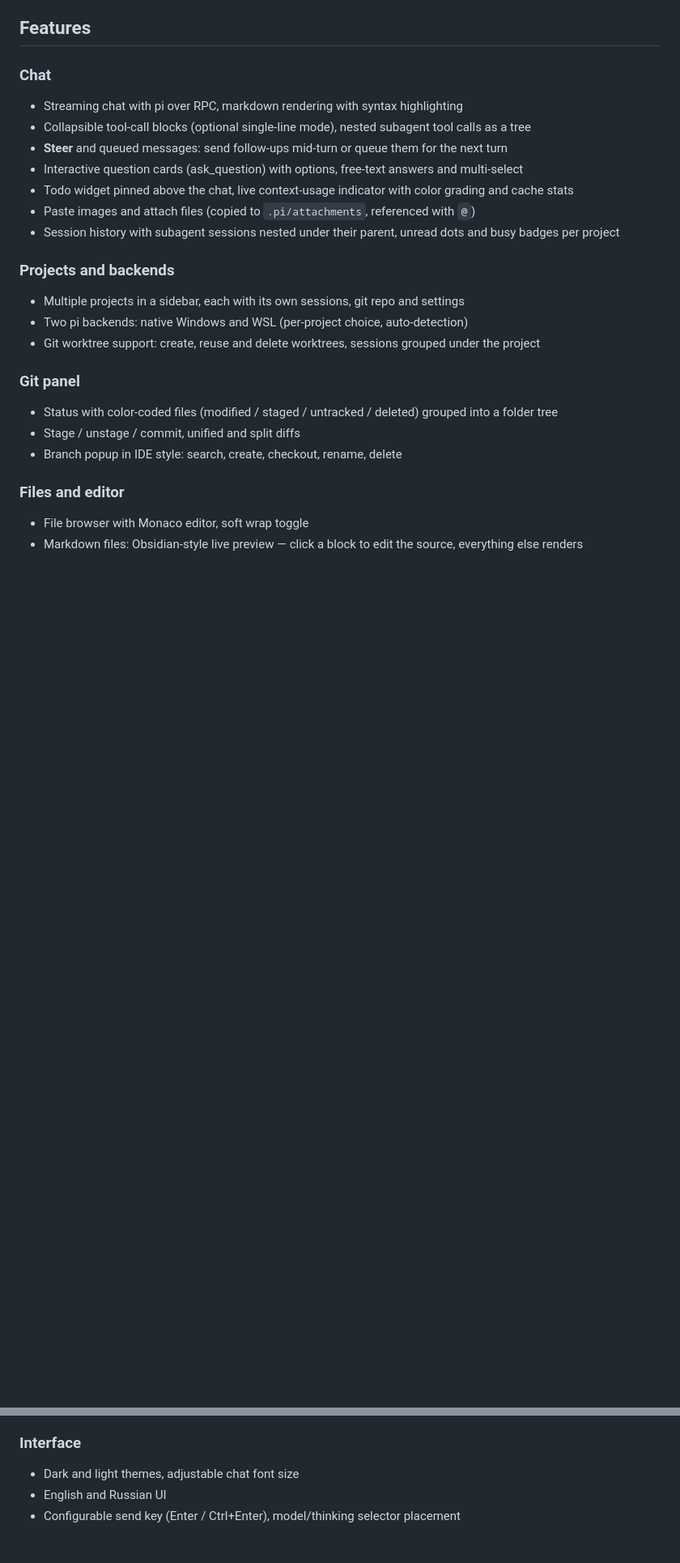
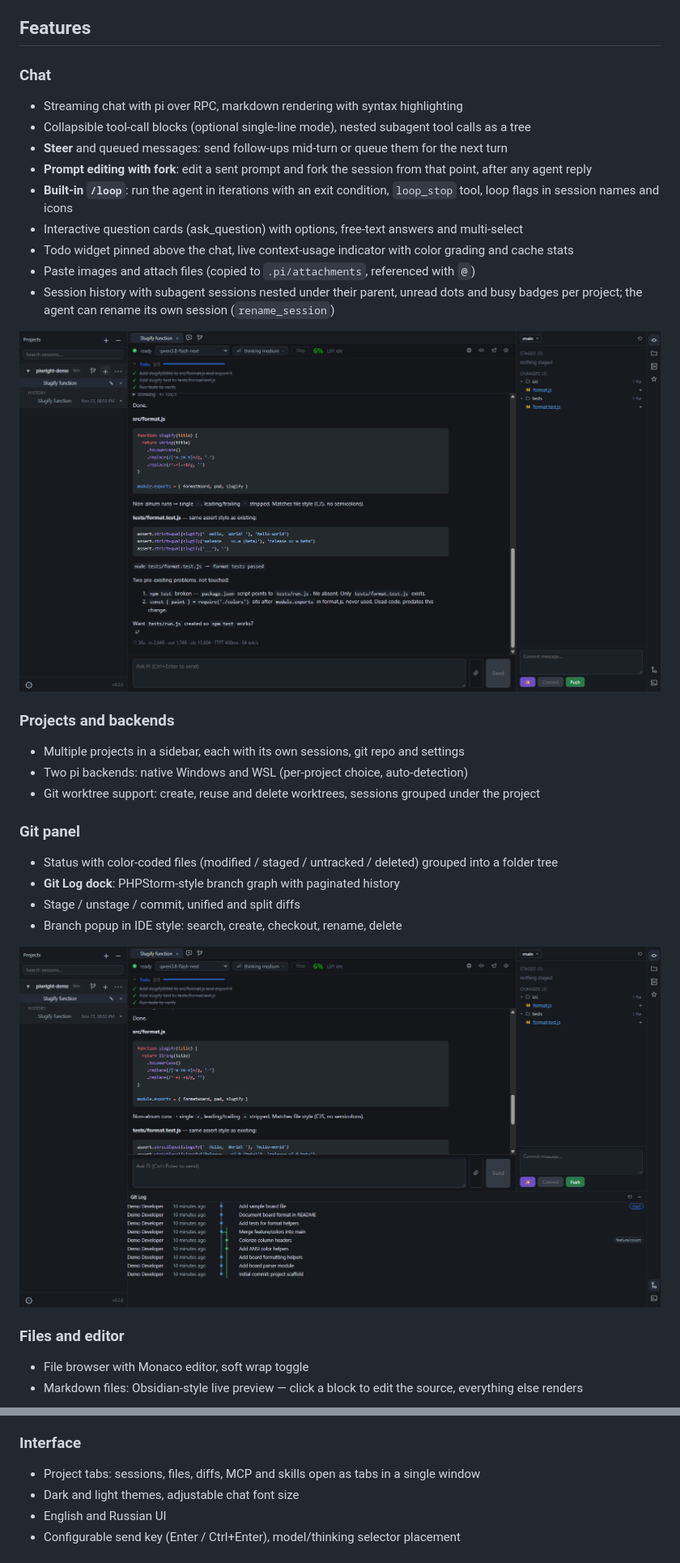
Before and after one commit to php-programmist/PiWright, a Markdown page: README.md, 2 parts joined by grey strips. Shown at 81% size. Drawn GitHub-style; pictures changed too: docs/screenshots/chat.png (added), docs/screenshots/git-log-dock.png (added); blank space fills up the shorter version.

Commit message:
docs: add feature screenshots to README
Capture real app state over CDP in a scratch demo repo: chat with todo
widget and tool calls, Git Log dock with branch graph, markdown live
preview, terminal dock. One screenshot per feature section.

```diff
--- a/README.md
+++ b/README.md
@@ -8,10 +8,14 @@ Desktop workbench for the [pi coding agent](https://github.com/earendil-works/pi
 - Streaming chat with pi over RPC, markdown rendering with syntax highlighting
 - Collapsible tool-call blocks (optional single-line mode), nested subagent tool calls as a tree
 - **Steer** and queued messages: send follow-ups mid-turn or queue them for the next turn
+- **Prompt editing with fork**: edit a sent prompt and fork the session from that point, after any agent reply
+- **Built-in `/loop`**: run the agent in iterations with an exit condition, `loop_stop` tool, loop flags in session names and icons
 - Interactive question cards (ask_question) with options, free-text answers and multi-select
 - Todo widget pinned above the chat, live context-usage indicator with color grading and cache stats
 - Paste images and attach files (copied to `.pi/attachments`, referenced with `@`)
-- Session history with subagent sessions nested under their parent, unread dots and busy badges per project
+- Session history with subagent sessions nested under their parent, unread dots and busy badges per project; the agent can rename its own session (`rename_session`)
+
+![Chat with todo widget and tool calls](docs/screenshots/chat.png)
 
 ### Projects and backends
 - Multiple projects in a sidebar, each with its own sessions, git repo and settings
@@ -20,8 +24,11 @@ Desktop workbench for the [pi coding agent](https://github.com/earendil-works/pi
 
 ### Git panel
 - Status with color-coded files (modified / staged / untracked / deleted) grouped into a folder tree
+- **Git Log dock**: PHPStorm-style branch graph with paginated history
 - Stage / unstage / commit, unified and split diffs
 - Branch popup in IDE style: search, create, checkout, rename, delete
+
+![Git Log dock with branch graph](docs/screenshots/git-log-dock.png)
 
 ### Files and editor
 - File browser with Monaco editor, soft wrap toggle
@@ -42,6 +53,7 @@ Desktop workbench for the [pi coding agent](https://github.com/earendil-works/pi
 - Remote control from a phone: built-in WebSocket bridge with PIN auth serves the web UI — session list, chat with images, abort, dialog answers, session creation
 
 ### Interface
+- Project tabs: sessions, files, diffs, MCP and skills open as tabs in a single window
 - Dark and light themes, adjustable chat font size
 - English and Russian UI
 - Configurable send key (Enter / Ctrl+Enter), model/thinking selector placement
```
Also changed, not shown: other parts of README.md (+4 -0 lines), docs/screenshots/files-markdown.png (added), docs/screenshots/terminal.png (added).
